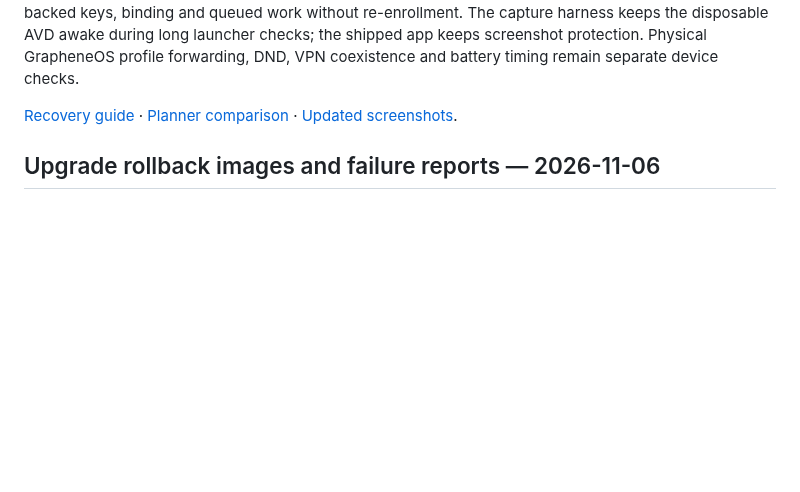
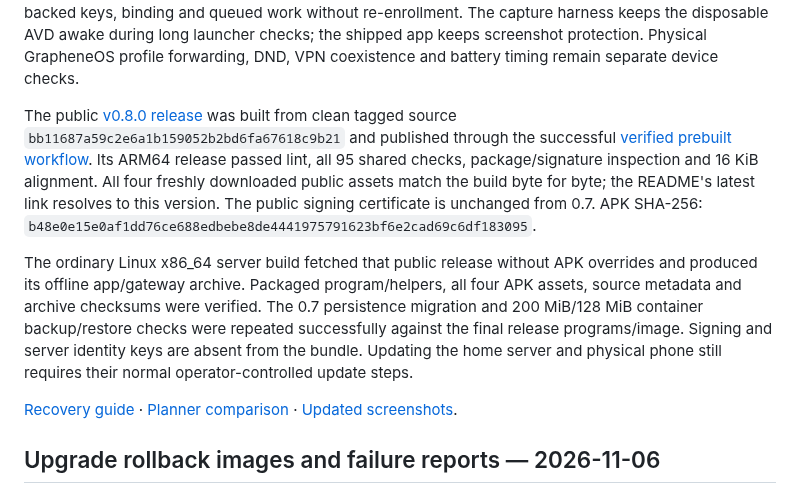
Before and after one commit to argentumseven/field-notes, a Markdown page: docs/VALIDATION.md, the part around the change. GitHub-like rendering; blank space fills up the shorter version.

Commit message:
Record verified 0.8 APK publication and offline server bundle

```diff
--- a/docs/VALIDATION.md
+++ b/docs/VALIDATION.md
@@ -73,6 +73,23 @@ Keystore-backed keys, binding and queued work without re-enrollment. The capture
 harness keeps the disposable AVD awake during long launcher checks; the shipped
 app keeps screenshot protection. Physical GrapheneOS profile forwarding, DND,
 VPN coexistence and battery timing remain separate device checks.
+
+The public [v0.8.0 release](https://github.com/argentumseven/field-notes/releases/tag/v0.8.0)
+was built from clean tagged source `bb11687a59c2e6a1b159052b2bd6fa67618c9b21`
+and published through the successful [verified prebuilt workflow](https://github.com/argentumseven/field-notes/actions/runs/42227027112).
+Its ARM64 release passed lint, all 95 shared checks, package/signature inspection
+and 16 KiB alignment. All four freshly downloaded public assets match the build
+byte for byte; the README's latest link resolves to this version. The public
+signing certificate is unchanged from 0.7. APK SHA-256:
+`b48e0e15e0af1dd76ce688edbebe8de4441975791623bf6e2cad69c6df183095`.
+
+The ordinary Linux x86_64 server build fetched that public release without APK
+overrides and produced its offline app/gateway archive. Packaged program/helpers,
+all four APK assets, source metadata and archive checksums were verified.
+The 0.7 persistence migration and 200 MiB/128 MiB container backup/restore checks
+were repeated successfully against the final release programs/image. Signing
+and server identity keys are absent from the bundle. Updating the home server
+and physical phone still requires their normal operator-controlled update steps.
 
 [Recovery guide](RECOVERY.md) · [Planner comparison](PLANNER-COMPARISON.md) ·
 [Updated screenshots](WALKTHROUGH.md).
```
